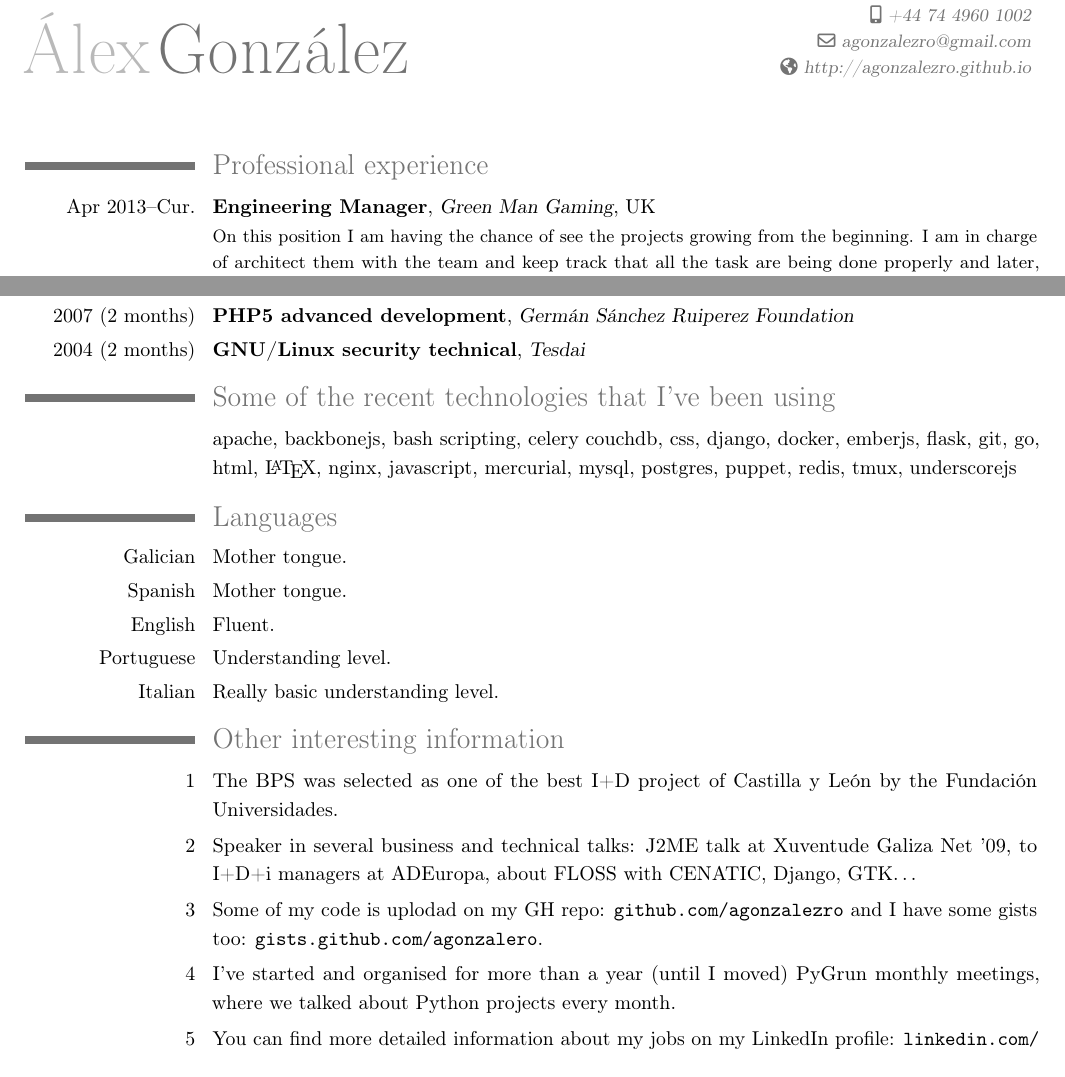
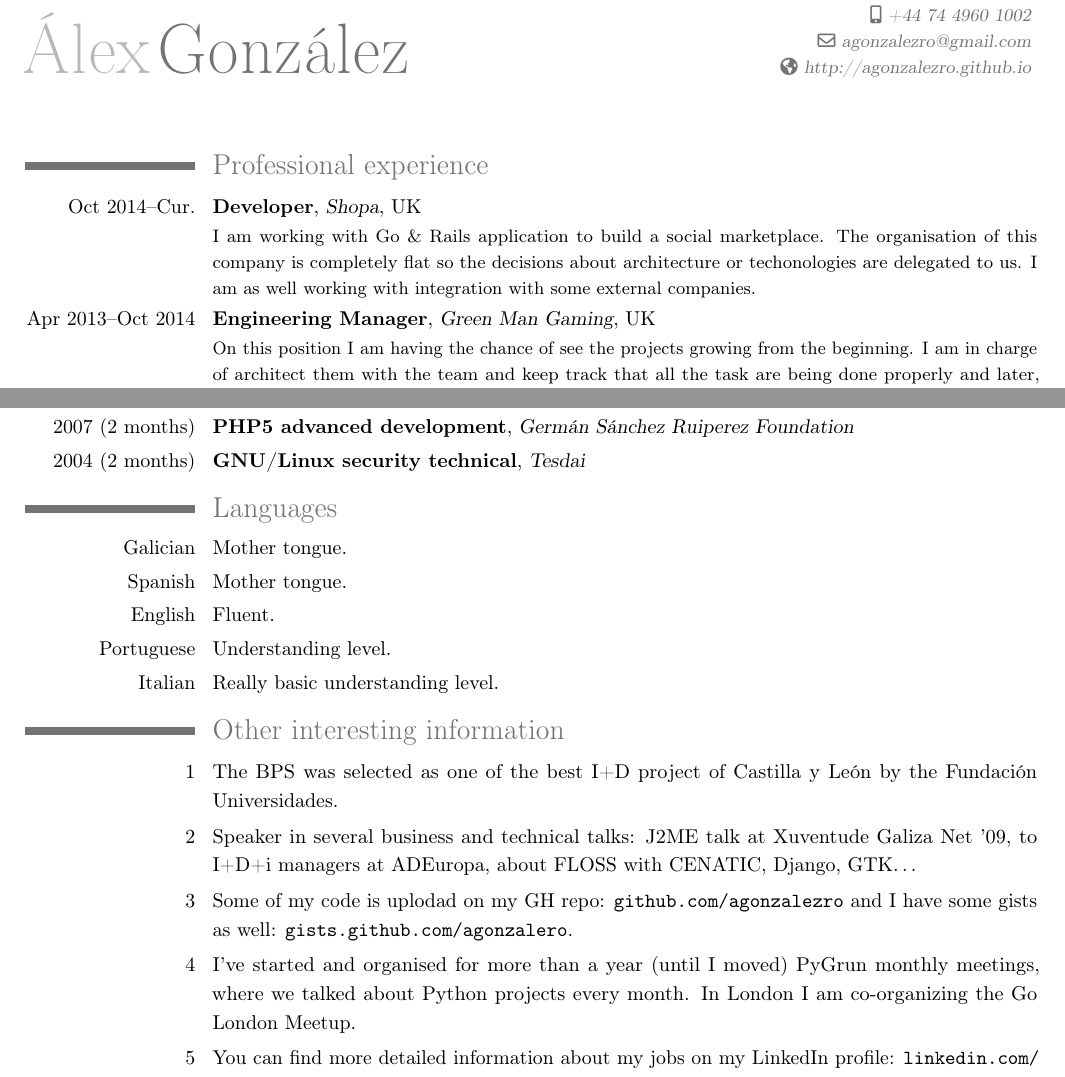
Before and after one commit to agonzalezro/Curriculum-Vitae, a LaTeX CV (cv.tex): two parts of pages 1 and 2 of 2, joined at a grey line, cut so that both start at the same text. Compiled offline with pdfLaTeX.

Commit message:
Add shopa, remove tech & rename cv_en -> cv

```diff
--- a/cv-en.tex
+++ b/cv.tex
@@ -41,7 +41,15 @@
 %
 
 \section{Professional experience}
-\cventry{Apr 2013--Cur.}
+\cventry{Oct 2014--Cur.}
+{Developer}
+{Shopa}{UK}{}
+{I am working with Go \& Rails application to build a social marketplace. The
+organisation of this company is completely flat so the decisions about
+architecture or techonologies are delegated to us. I am as well working with
+integration with some external companies.}
+
+\cventry{Apr 2013--Oct 2014}
 {Engineering Manager}
 {Green Man Gaming}{UK}{}
 {On this position I am having the chance of see the projects growing from the
@@ -163,39 +171,6 @@ advertisement, equipment assembly, network cabling\ldots}
 \cventry{2004 (2 months)}
 {GNU/Linux security technical}{Tesdai}{}{}{}
 
-
-%
-% TECHS
-%
-
-\section{Some of the recent technologies that I've been using}
-\cvline{}{
-    apache,
-    backbonejs,
-    bash scripting,
-    celery
-    couchdb,
-    css,
-    django,
-    docker,
-    emberjs,
-    flask,
-    git,
-    go,
-    html,
-    \LaTeX,
-    nginx,
-    javascript,
-    mercurial,
-    mysql,
-    postgres,
-    puppet,
-    redis,
-    tmux,
-    underscorejs
-}
-
-
 %
 % LANGUAGES
 %
@@ -221,11 +195,12 @@ Xuventude Galiza Net '09, to I+D+i managers at \hyphenation{ADEuropa}ADEuropa,
 about FLOSS with CENATIC, Django, GTK\ldots}
 
 \cvline{3}{Some of my code is uplodad on my GH repo:
-\url{github.com/agonzalezro} and I have some gists too:
+\url{github.com/agonzalezro} and I have some gists as well:
 \url{gists.github.com/agonzalero}.}
 
 \cvline{4}{I've started and organised for more than a year (until I moved)
-PyGrun monthly meetings, where we talked about Python projects every month.}
+PyGrun monthly meetings, where we talked about Python projects every month. In
+London I am co-organizing the Go London Meetup.}
 
 \cvline{5}{You can find more detailed information about my jobs on my LinkedIn
 profile: \url{linkedin.com/in/alexandregonzalezrodriguez}.}
```
Also changed, not shown: Makefile, cv_alex_gonzalez.pdf (added), cv.tex (1 more changed lines), 2 other files.
